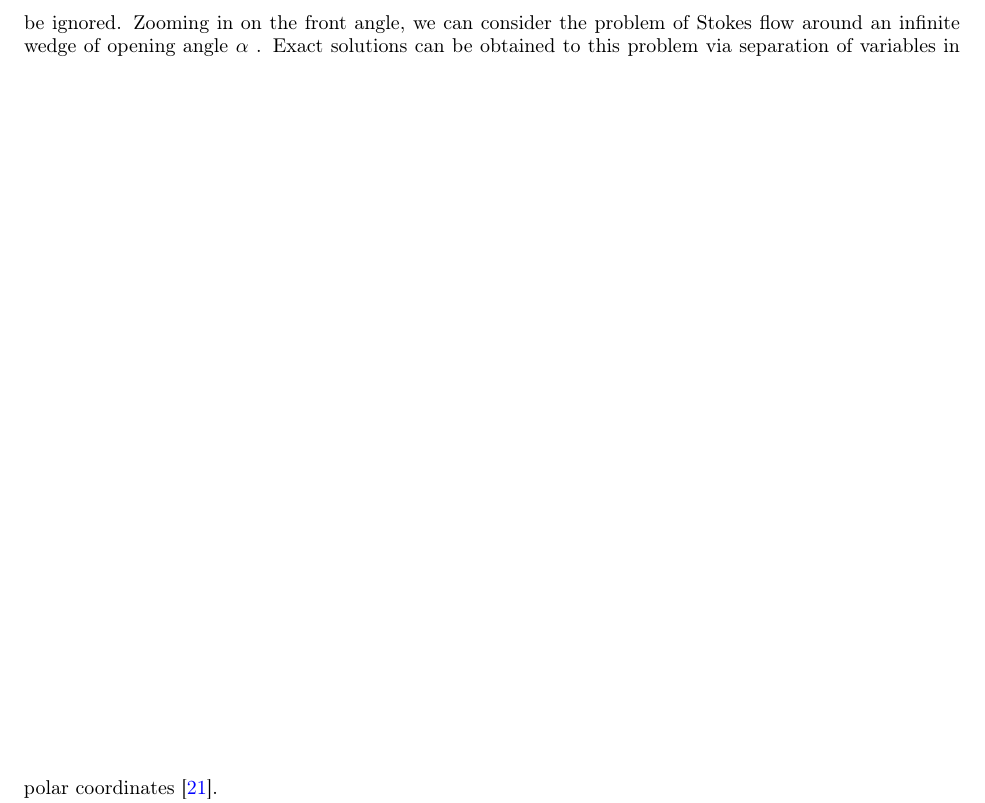
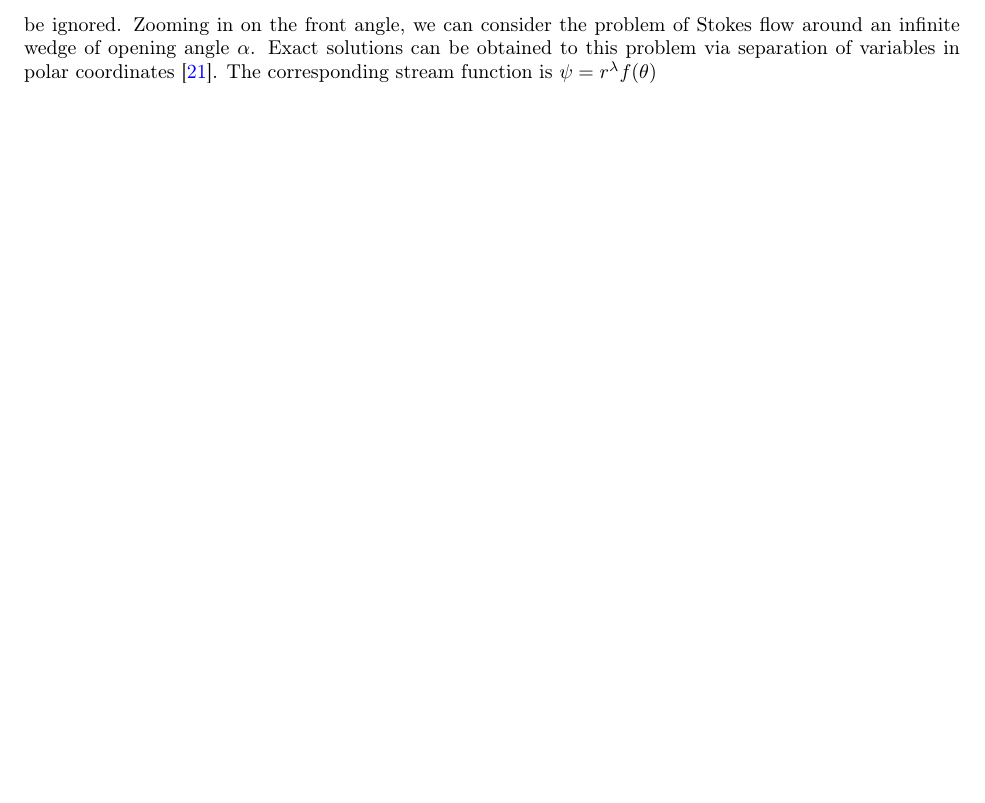
Before and after one commit to quaife/erosion, a LaTeX paper (docs/methods/erosion_methods.tex): part of page 16 of 20, cut so that both start at the same text, the shorter picture padded with empty space. Compiled offline with pdfLaTeX.

```diff
--- a/docs/methods/erosion_methods.tex
+++ b/docs/methods/erosion_methods.tex
@@ -1062,6 +1062,8 @@
 
 With the vanishing rate understood, we now seek to quantify the limiting shape formed by a single eroding body.
 
-Certain features of this shape can be predicted analytically by appealing to the principal of uniform stress distribution. In particular, consider the angle formed at the front and rear stagnation points. In long time, the stress becomes uniform, in particular in a small vicinity of this front angle in which body curvature can be ignored. Zooming in on the front angle, we can consider the problem of Stokes flow around an infinite wedge of opening angle $\oangle$
-\vsp{30}. Exact solutions can be obtained to this problem via separation of variables in polar coordinates \cite{poz1997}.
+Certain features of this shape can be predicted analytically by appealing to the principal of uniform stress distribution. In particular, consider the angle formed at the front and rear stagnation points. In long time, the stress becomes uniform, in particular in a small vicinity of this front angle in which body curvature can be ignored. Zooming in on the front angle, we can consider the problem of Stokes flow around an infinite wedge of opening angle $\oangle$. Exact solutions can be obtained to this problem via separation of variables in polar coordinates \cite{poz1997}. The corresponding stream function is $\psi = r^{\lambda}f(\theta)$
+%\begin{equation}
+%\psi = r^2 \left( B \sin(2\theta - \beta)  + C\theta + D\right)
+%\end{equation}
 
```
Also changed, not shown: docs/methods/erosion_methods.tex (8 more changed lines).
